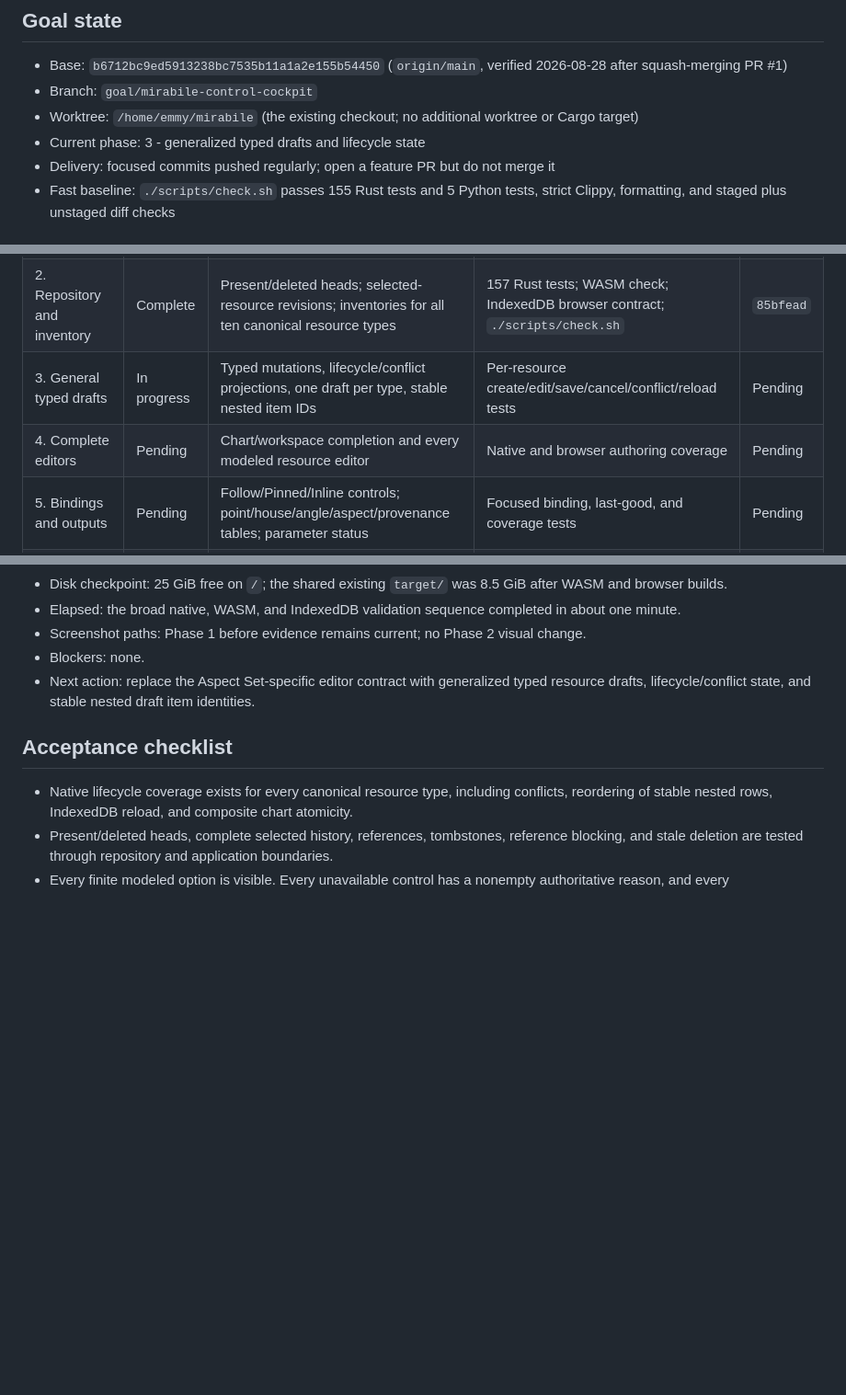
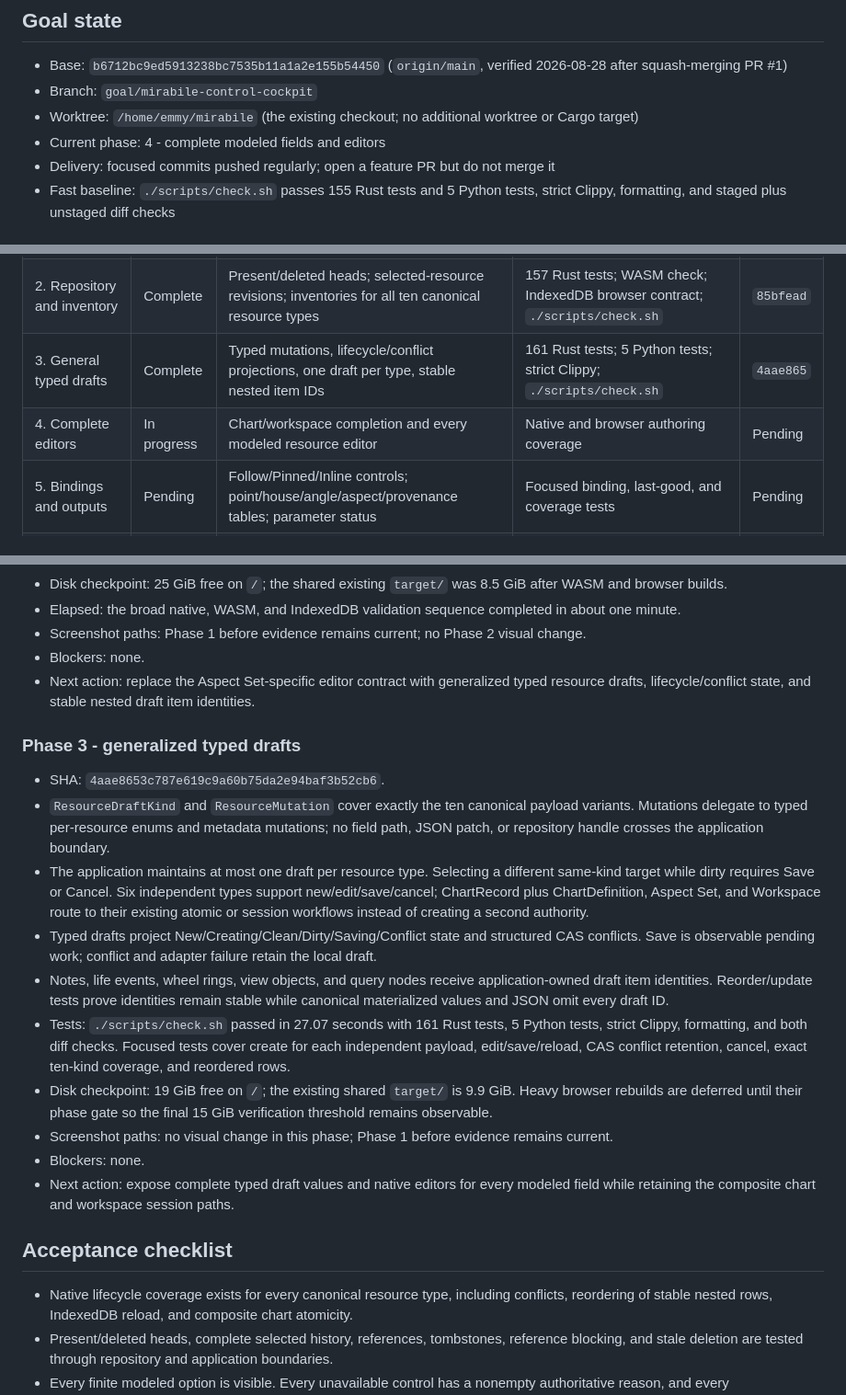
Before and after one commit to gracee3/mirabile, a Markdown page: docs/goals/mirabile-control-cockpit.md, 3 parts joined by grey strips. Shown at 92% size. Drawn GitHub-style; blank space fills up the shorter version.

Commit message:
Record typed resource draft phase

```diff
--- a/docs/goals/mirabile-control-cockpit.md
+++ b/docs/goals/mirabile-control-cockpit.md
@@ -6,7 +6,7 @@
   2026-08-28 after squash-merging PR #1)
 - Branch: `goal/mirabile-control-cockpit`
 - Worktree: `/home/emmy/mirabile` (the existing checkout; no additional worktree or Cargo target)
-- Current phase: 3 - generalized typed drafts and lifecycle state
+- Current phase: 4 - complete modeled fields and editors
 - Delivery: focused commits pushed regularly; open a feature PR but do not merge it
 - Fast baseline: `./scripts/check.sh` passes 155 Rust tests and 5 Python tests, strict
   Clippy, formatting, and staged plus unstaged diff checks
@@ -35,8 +35,8 @@
 | --- | --- | --- | --- | --- |
 | 1. Baseline and goal | Complete | Correct and merge PR #1; capture disk, normal application, console, display, and screenshot baseline | `./scripts/check.sh`; clean fast-forwarded `main`; normal non-automation XALEN initialization | `774d54c` |
 | 2. Repository and inventory | Complete | Present/deleted heads; selected-resource revisions; inventories for all ten canonical resource types | 157 Rust tests; WASM check; IndexedDB browser contract; `./scripts/check.sh` | `85bfead` |
-| 3. General typed drafts | In progress | Typed mutations, lifecycle/conflict projections, one draft per type, stable nested item IDs | Per-resource create/edit/save/cancel/conflict/reload tests | Pending |
-| 4. Complete editors | Pending | Chart/workspace completion and every modeled resource editor | Native and browser authoring coverage | Pending |
+| 3. General typed drafts | Complete | Typed mutations, lifecycle/conflict projections, one draft per type, stable nested item IDs | 161 Rust tests; 5 Python tests; strict Clippy; `./scripts/check.sh` | `4aae865` |
+| 4. Complete editors | In progress | Chart/workspace completion and every modeled resource editor | Native and browser authoring coverage | Pending |
 | 5. Bindings and outputs | Pending | Follow/Pinned/Inline controls; point/house/angle/aspect/provenance tables; parameter status | Focused binding, last-good, and coverage tests | Pending |
 | 6. Cockpit composition | Pending | Document-height expanded cockpit, sticky navigation/search/fold controls, semantic addresses | Responsive control-manifest journeys | Pending |
 | 7. History and deletion | Pending | Revision inspection, reference-aware two-step deletion, tombstones, stale-delete conflicts, reload | Store/application/browser history-delete tests | Pending |
@@ -90,6 +90,32 @@
 - Next action: replace the Aspect Set-specific editor contract with generalized typed resource
   drafts, lifecycle/conflict state, and stable nested draft item identities.
 
+### Phase 3 - generalized typed drafts
+
+- SHA: `4aae8653c787e619c9a60b75da2e94baf3b52cb6`.
+- `ResourceDraftKind` and `ResourceMutation` cover exactly the ten canonical payload variants.
+  Mutations delegate to typed per-resource enums and metadata mutations; no field path, JSON patch,
+  or repository handle crosses the application boundary.
+- The application maintains at most one draft per resource type. Selecting a different same-kind
+  target while dirty requires Save or Cancel. Six independent types support new/edit/save/cancel;
+  ChartRecord plus ChartDefinition, Aspect Set, and Workspace route to their existing atomic or
+  session workflows instead of creating a second authority.
+- Typed drafts project New/Creating/Clean/Dirty/Saving/Conflict state and structured CAS conflicts.
+  Save is observable pending work; conflict and adapter failure retain the local draft.
+- Notes, life events, wheel rings, view objects, and query nodes receive application-owned draft
+  item identities. Reorder/update tests prove identities remain stable while canonical materialized
+  values and JSON omit every draft ID.
+- Tests: `./scripts/check.sh` passed in 27.07 seconds with 161 Rust tests, 5 Python tests, strict
+  Clippy, formatting, and both diff checks. Focused tests cover create for each independent payload,
+  edit/save/reload, CAS conflict retention, cancel, exact ten-kind coverage, and reordered rows.
+- Disk checkpoint: 19 GiB free on `/`; the existing shared `target/` is 9.9 GiB. Heavy browser
+  rebuilds are deferred until their phase gate so the final 15 GiB verification threshold remains
+  observable.
+- Screenshot paths: no visual change in this phase; Phase 1 before evidence remains current.
+- Blockers: none.
+- Next action: expose complete typed draft values and native editors for every modeled field while
+  retaining the composite chart and workspace session paths.
+
 ## Acceptance checklist
 
 - Native lifecycle coverage exists for every canonical resource type, including conflicts,
```
